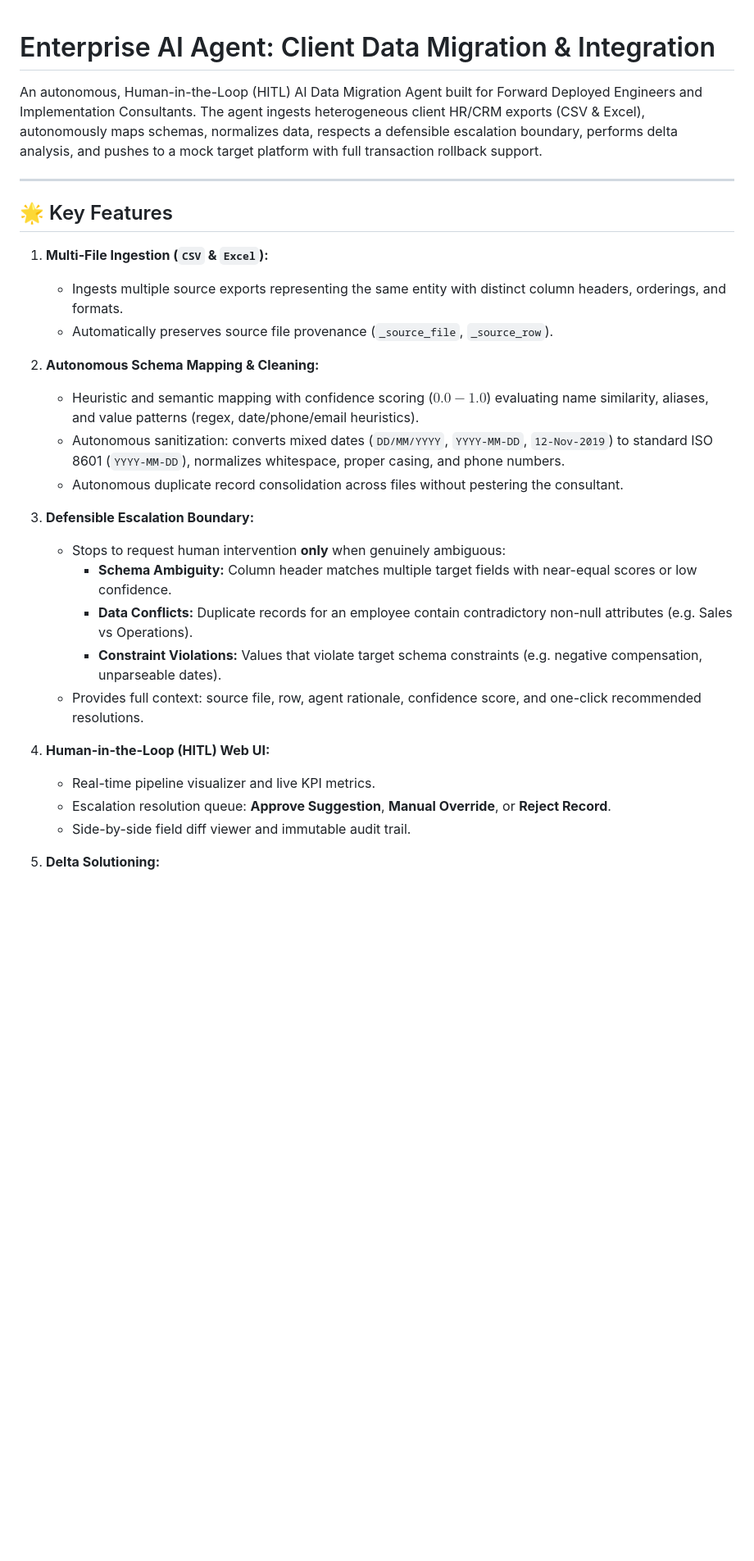
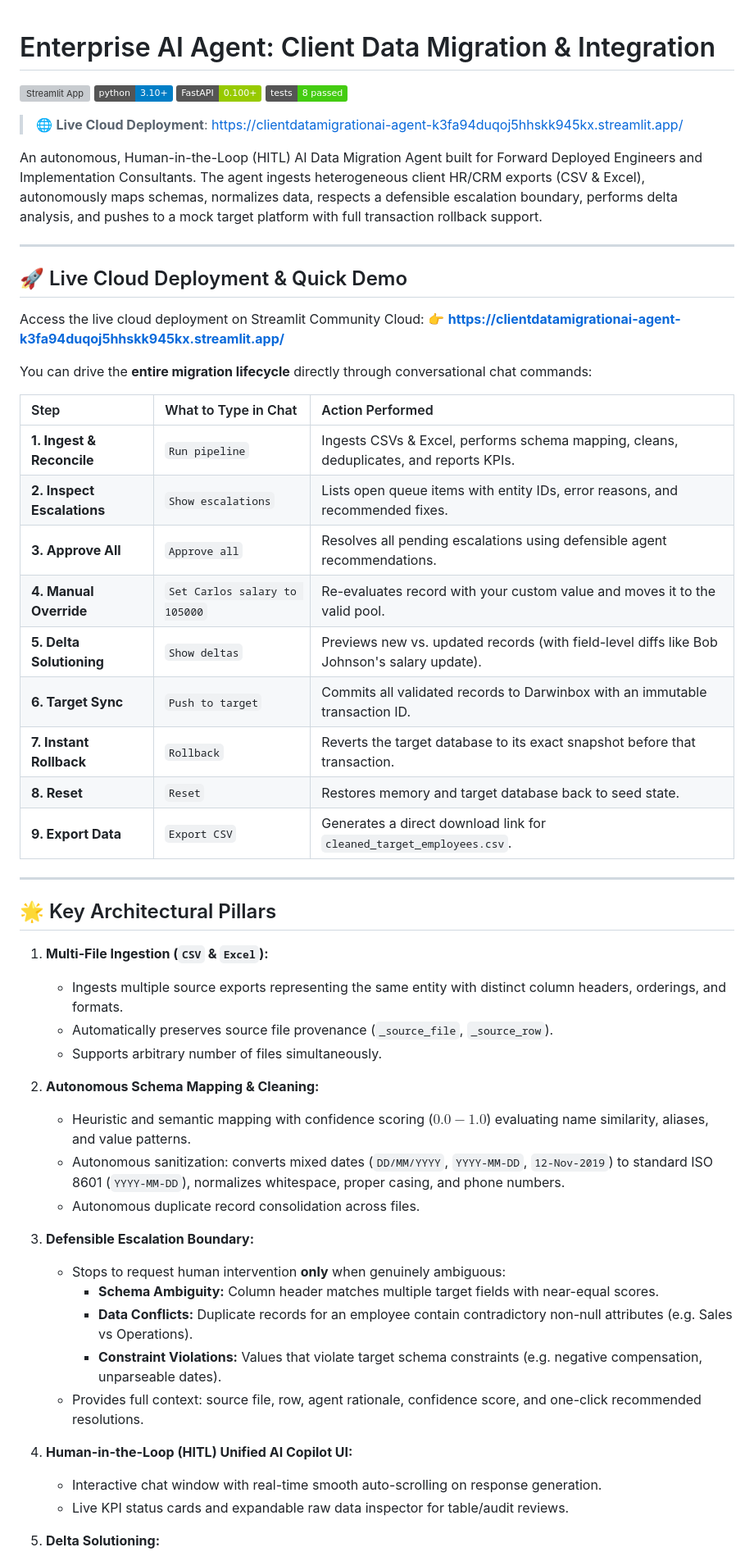
Before and after one commit to Juggernaut576/Client_data_migration_AI-Agent, a Markdown page: README.md, the part around one of its changes. Shown at 82% size. GitHub-like rendering; badges without logos; blank space fills up the shorter version; grey boxes are pictures that could not be loaded.

```diff
--- a/README.md
+++ b/README.md
@@ -1,31 +1,59 @@
 # Enterprise AI Agent: Client Data Migration & Integration
+
+[![Streamlit App](https://static.streamlit.io/badges/streamlit_badge_black_white.svg)](https://clientdatamigrationai-agent-k3fa94duqoj5hhskk945kx.streamlit.app/)
+[![Python 3.10+](https://img.shields.io/badge/python-3.10+-blue.svg)](https://www.python.org/)
+[![FastAPI](https://img.shields.io/badge/FastAPI-0.100+-green.svg)](https://fastapi.tiangolo.com/)
+[![Tests](https://img.shields.io/badge/tests-8%20passed-brightgreen.svg)]()
+
+> 🌐 **Live Cloud Deployment**: [https://clientdatamigrationai-agent-k3fa94duqoj5hhskk945kx.streamlit.app/](https://clientdatamigrationai-agent-k3fa94duqoj5hhskk945kx.streamlit.app/)
 
 An autonomous, Human-in-the-Loop (HITL) AI Data Migration Agent built for Forward Deployed Engineers and Implementation Consultants. The agent ingests heterogeneous client HR/CRM exports (CSV & Excel), autonomously maps schemas, normalizes data, respects a defensible escalation boundary, performs delta analysis, and pushes to a mock target platform with full transaction rollback support.
 
 ---
 
-## 🌟 Key Features
+## 🚀 Live Cloud Deployment & Quick Demo
+
+Access the live cloud deployment on Streamlit Community Cloud:
+👉 **[https://clientdatamigrationai-agent-k3fa94duqoj5hhskk945kx.streamlit.app/](https://clientdatamigrationai-agent-k3fa94duqoj5hhskk945kx.streamlit.app/)**
+
+You can drive the **entire migration lifecycle** directly through conversational chat commands:
+
+| Step | What to Type in Chat | Action Performed |
+| :--- | :--- | :--- |
+| **1. Ingest & Reconcile** | `Run pipeline` | Ingests CSVs & Excel, performs schema mapping, cleans, deduplicates, and reports KPIs. |
+| **2. Inspect Escalations** | `Show escalations` | Lists open queue items with entity IDs, error reasons, and recommended fixes. |
+| **3. Approve All** | `Approve all` | Resolves all pending escalations using defensible agent recommendations. |
+| **4. Manual Override** | `Set Carlos salary to 105000` | Re-evaluates record with your custom value and moves it to the valid pool. |
+| **5. Delta Solutioning** | `Show deltas` | Previews new vs. updated records (with field-level diffs like Bob Johnson's salary update). |
+| **6. Target Sync** | `Push to target` | Commits all validated records to Darwinbox with an immutable transaction ID. |
+| **7. Instant Rollback** | `Rollback` | Reverts the target database to its exact snapshot before that transaction. |
+| **8. Reset** | `Reset` | Restores memory and target database back to seed state. |
+| **9. Export Data** | `Export CSV` | Generates a direct download link for `cleaned_target_employees.csv`. |
+
+---
+
+## 🌟 Key Architectural Pillars
 
 1. **Multi-File Ingestion (`CSV` & `Excel`):**
    - Ingests multiple source exports representing the same entity with distinct column headers, orderings, and formats.
    - Automatically preserves source file provenance (`_source_file`, `_source_row`).
+   - Supports arbitrary number of files simultaneously.
 
 2. **Autonomous Schema Mapping & Cleaning:**
-   - Heuristic and semantic mapping with confidence scoring ($0.0 - 1.0$) evaluating name similarity, aliases, and value patterns (regex, date/phone/email heuristics).
+   - Heuristic and semantic mapping with confidence scoring ($0.0 - 1.0$) evaluating name similarity, aliases, and value patterns.
    - Autonomous sanitization: converts mixed dates (`DD/MM/YYYY`, `YYYY-MM-DD`, `12-Nov-2019`) to standard ISO 8601 (`YYYY-MM-DD`), normalizes whitespace, proper casing, and phone numbers.
-   - Autonomous duplicate record consolidation across files without pestering the consultant.
+   - Autonomous duplicate record consolidation across files.
 
 3. **Defensible Escalation Boundary:**
    - Stops to request human intervention **only** when genuinely ambiguous:
-     - **Schema Ambiguity:** Column header matches multiple target fields with near-equal scores or low confidence.
+     - **Schema Ambiguity:** Column header matches multiple target fields with near-equal scores.
      - **Data Conflicts:** Duplicate records for an employee contain contradictory non-null attributes (e.g. Sales vs Operations).
      - **Constraint Violations:** Values that violate target schema constraints (e.g. negative compensation, unparseable dates).
    - Provides full context: source file, row, agent rationale, confidence score, and one-click recommended resolutions.
 
-4. **Human-in-the-Loop (HITL) Web UI:**
-   - Real-time pipeline visualizer and live KPI metrics.
-   - Escalation resolution queue: **Approve Suggestion**, **Manual Override**, or **Reject Record**.
-   - Side-by-side field diff viewer and immutable audit trail.
+4. **Human-in-the-Loop (HITL) Unified AI Copilot UI:**
+   - Interactive chat window with real-time smooth auto-scrolling on response generation.
+   - Live KPI status cards and expandable raw data inspector for table/audit reviews.
 
 5. **Delta Solutioning:**
    - Analyzes incoming dataset against the destination HR database to classify records into:
```
Also changed, not shown: other parts of README.md (+48 -81 lines).
